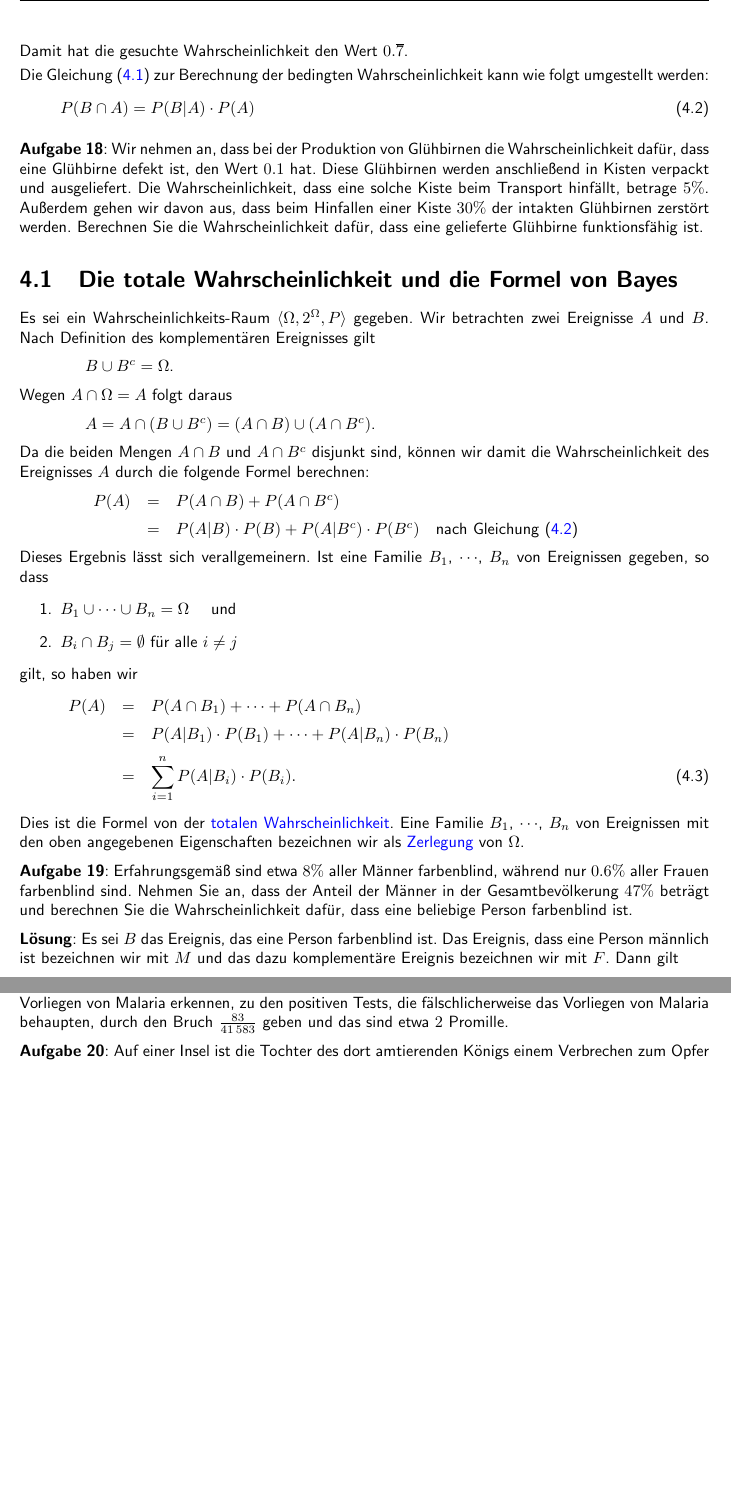
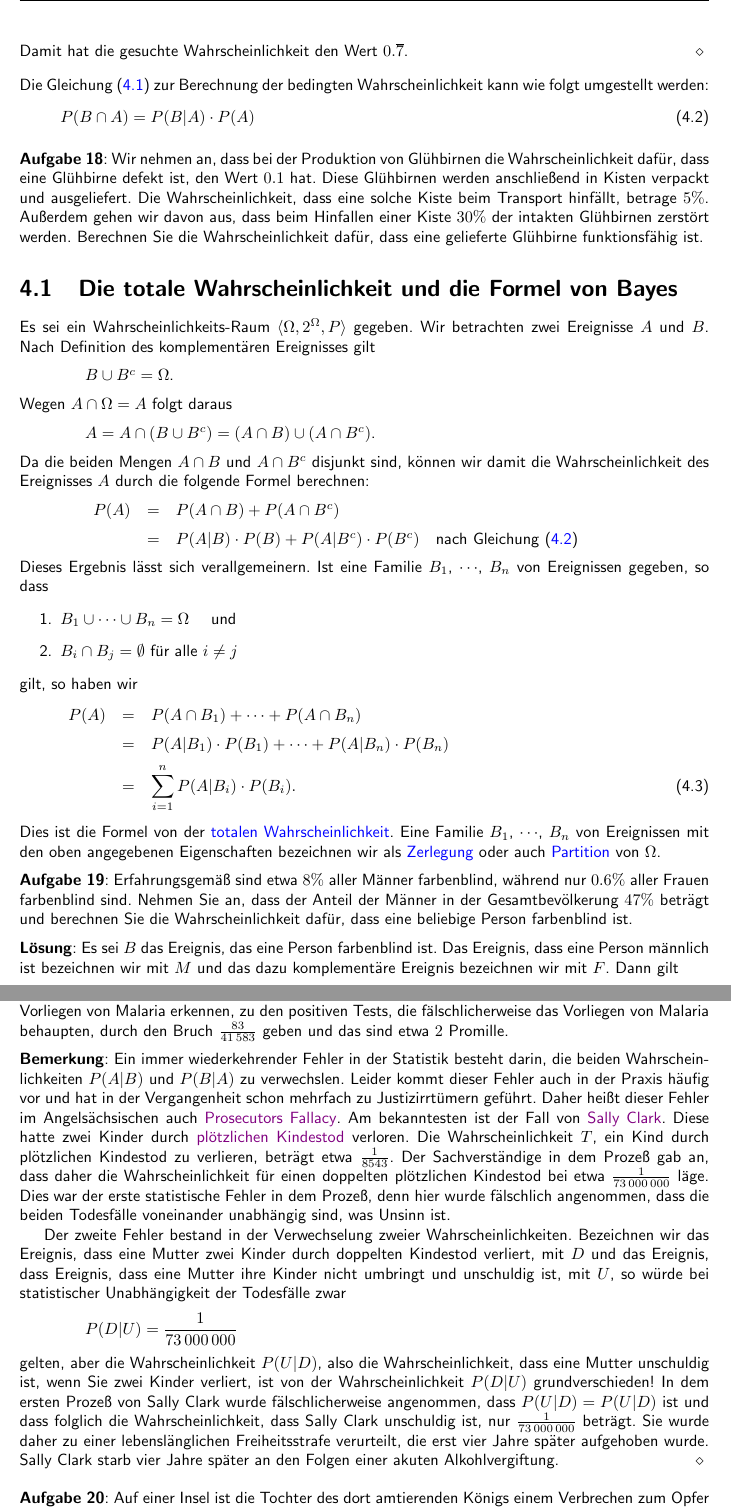
Before and after one commit to karlstroetmann/Statistik, a LaTeX document (Skript/statistik.tex, which reads Skript/bayes.tex): two parts of pages 43 and 45 of 105 before the commit and two parts of pages 43 and 45 of 106 after it, joined at a grey line, cut so that both start at the same text, the shorter picture padded with empty space. Compiled offline with pdfLaTeX; the source files are stored in an older character set and shown here as Unicode.

Commit message:
Sally Clark case added

```diff
--- a/Skript/bayes.tex
+++ b/Skript/bayes.tex
@@ -121,7 +121,7 @@ $
 \end{array}
 $
 \\[0.2cm]
-Damit hat die gesuchte Wahrscheinlichkeit den Wert $0.\overline{7}$.
+Damit hat die gesuchte Wahrscheinlichkeit den Wert $0.\overline{7}$. \eox
 
 \next
 Die Gleichung (\ref{eq:condProb}) zur Berechnung der bedingten Wahrscheinlichkeit
@@ -183,7 +183,7 @@ P(A) & = & P(A \cap B_1) + \cdots + P(A \cap B_n) \\[0.2cm]
 \end{equation}
 Dies ist die Formel von der \blue{totalen Wahrscheinlichkeit}.
 Eine Familie $B_1$, $\cdots$, $B_n$ von Ereignissen mit den oben angegebenen
-Eigenschaften bezeichnen wir als \blue{Zerlegung} von $\Omega$.
+Eigenschaften bezeichnen wir als \blue{Zerlegung} oder auch \blue{Partition} von $\Omega$.
 
 \exercise
 Erfahrungsgemäß sind etwa $8\%$ aller Männer farbenblind, während nur $0.6\%$ aller
@@ -291,6 +292,34 @@ Da es insgesamt $41\,583$ positive Tests gibt, ist das Verhältnis von positiven
 die korrekt das Vorliegen von Malaria erkennen, zu den positiven Tests, die
 fälschlicherweise das Vorliegen von Malaria behaupten, durch den Bruch
 $\frac{83}{41\,583}$ geben und das sind etwa $2$ Promille.
+
+\remark
+Ein immer wiederkehrender Fehler in der Statistik besteht darin, die beiden Wahrscheinlichkeiten $P(A|B)$ und
+$P(B|A)$ zu verwechslen.  Leider kommt dieser Fehler auch in der Praxis häufig vor und hat in der Vergangenheit
+schon mehrfach zu Justizirrtümern geführt.  Daher heißt dieser Fehler im Angelsächsischen auch
+\href{https://en.wikipedia.org/wiki/Prosecutor%27s_fallacy}{Prosecutors Fallacy}.
+Am bekanntesten ist der Fall von \href{https://en.wikipedia.org/wiki/Sally_Clark}{Sally Clark}.  Diese hatte
+zwei Kinder durch \href{https://en.wikipedia.org/wiki/Sudden_infant_death_syndrome}{plötzlichen Kindestod}
+verloren.  Die Wahrscheinlichkeit $T$, ein Kind durch plötzlichen Kindestod zu verlieren, beträgt etwa $\frac{1}{8543}$.
+Der Sachverständige in dem Prozeß gab an, dass daher die Wahrscheinlichkeit für einen doppelten plötzlichen
+Kindestod bei etwa $\frac{1}{73\,000\,000}$ läge.  Dies war der erste statistische Fehler in dem Prozeß, denn hier
+wurde fälschlich angenommen, dass die beiden Todesfälle voneinander unabhängig sind, was Unsinn ist.
+
+Der zweite Fehler bestand in der Verwechselung zweier Wahrscheinlichkeiten.  Bezeichnen wir das Ereignis, dass
+eine Mutter zwei Kinder durch doppelten Kindestod verliert, mit $D$ und das Ereignis, dass Ereignis, dass eine
+Mutter ihre Kinder nicht umbringt und unschuldig ist, mit $U$, so würde bei statistischer Unabhängigkeit der Todesfälle
+zwar
+\\[0.2cm]
+\hspace*{1.3cm}
+$\ds P(D|U) = \frac{1}{73\,000\,000}$
+\\[0.2cm]
+gelten, aber die Wahrscheinlichkeit $P(U|D)$, also die Wahrscheinlichkeit, dass eine Mutter unschuldig ist,
+wenn Sie zwei Kinder verliert, ist von der Wahrscheinlichkeit $P(D|U)$ grundverschieden!  In dem ersten Prozeß
+von Sally Clark wurde fälschlicherweise angenommen, dass $P(U|D) = P(U|D)$ ist und dass folglich die
+Wahrscheinlichkeit, dass Sally Clark unschuldig ist, nur $\frac{1}{73\,000\,000}$ beträgt.  Sie wurde daher zu
+einer lebenslänglichen Freiheitsstrafe verurteilt, die erst vier Jahre später aufgehoben wurde.  Sally Clark
+starb vier Jahre später an den Folgen einer akuten Alkohlvergiftung.
+\eox
 
 \exercise
 Auf einer Insel ist die Tochter des dort amtierenden Königs einem Verbrechen zum Opfer gefallen.  Es gibt
--- a/Skript/statistik.tex
+++ b/Skript/statistik.tex
@@ -48,6 +48,7 @@
 \definecolor{orange}{rgb}{1, 0.9, 0.0}
 \newcommand{\blue}[1]{{\color{blue}#1}}
 \newcommand{\red}[1]{{\color{red}#1}}
+\newcommand{\yellow}[1]{{\color{yellow}#1}}
 
 \newcommand{\next}{\vspace*{0.1cm}
 
```
Also changed, not shown: Skript/statistik.pdf, Skript/bayes.tex (11 more changed lines), 1 other file.
